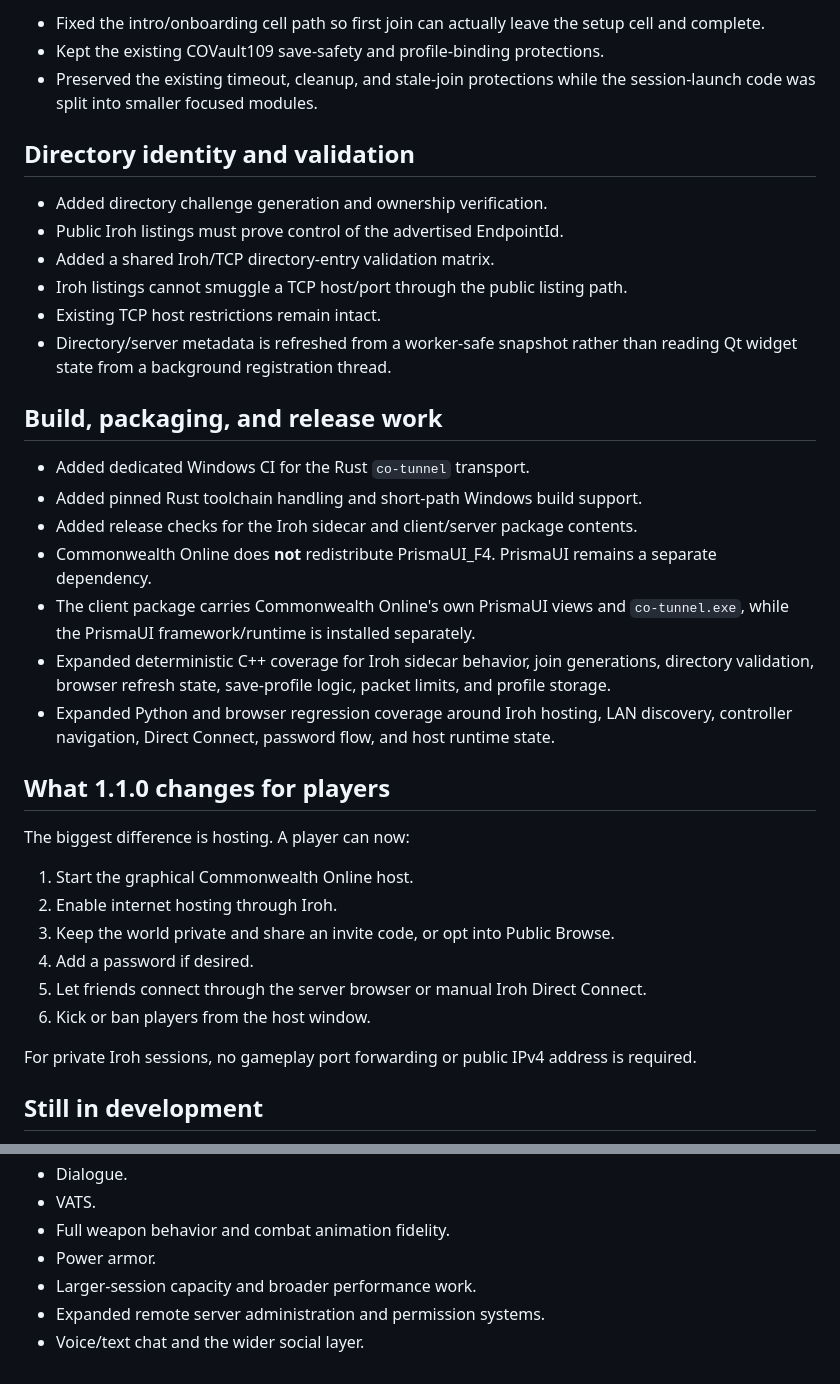
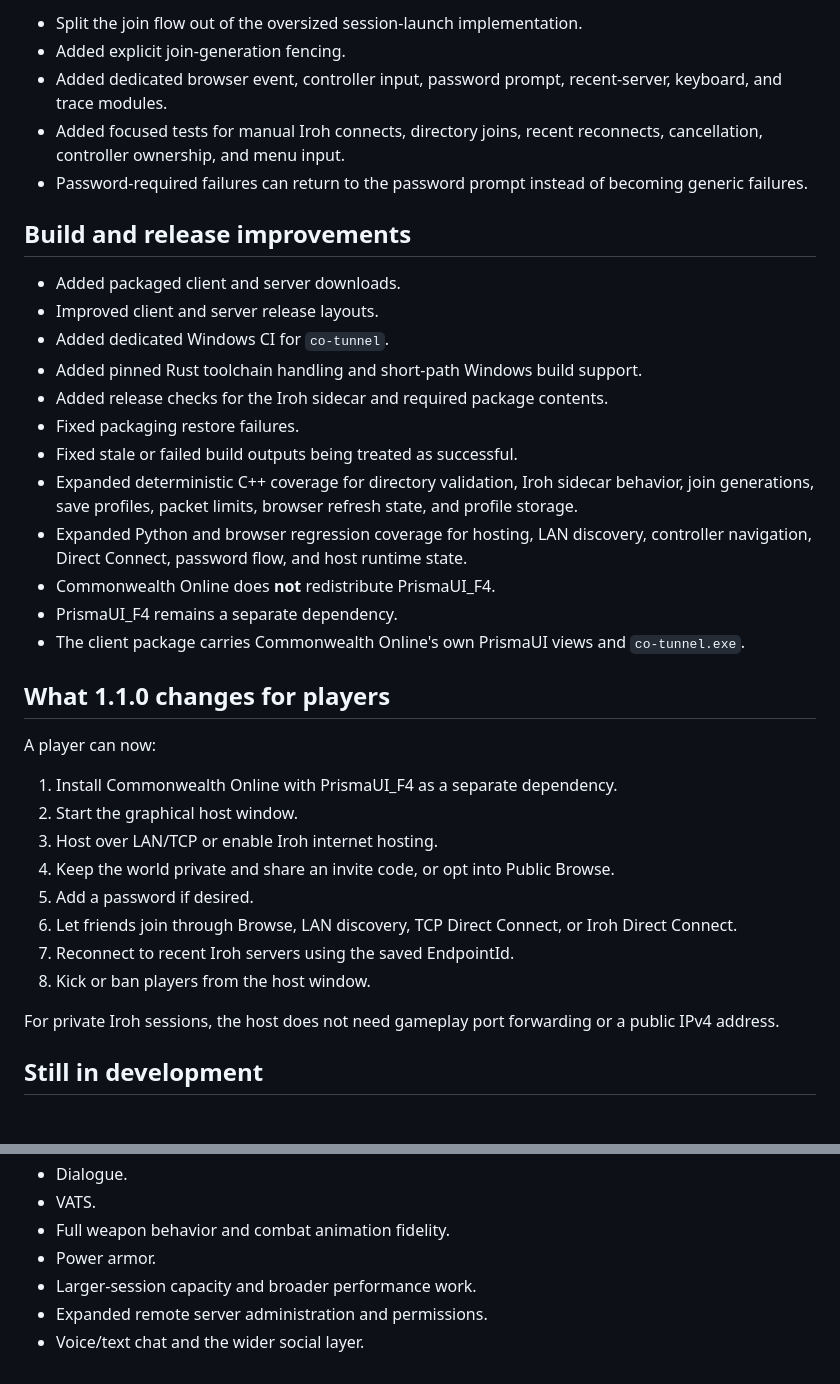
Before and after one commit to G-A-R-D-E-N/Commonwealth-Online, a Markdown page: changelogs/1.1.0.md, 2 parts joined by grey strips. Rendered like a GitHub page.

```diff
--- a/changelogs/1.1.0.md
+++ b/changelogs/1.1.0.md
@@ -113,39 +188,39 @@ Version 1.1.0 turns hosting from a mostly traditional TCP/server-directory workf
 
-- Fixed the intro/onboarding cell path so first join can actually leave the setup cell and complete.
-- Kept the existing COVault109 save-safety and profile-binding protections.
-- Preserved the existing timeout, cleanup, and stale-join protections while the session-launch code was split into smaller focused modules.
+- Split the join flow out of the oversized session-launch implementation.
+- Added explicit join-generation fencing.
+- Added dedicated browser event, controller input, password prompt, recent-server, keyboard, and trace modules.
+- Added focused tests for manual Iroh connects, directory joins, recent reconnects, cancellation, controller ownership, and menu input.
+- Password-required failures can return to the password prompt instead of becoming generic failures.
 
-## Directory identity and validation
+## Build and release improvements
 
-- Added directory challenge generation and ownership verification.
-- Public Iroh listings must prove control of the advertised EndpointId.
-- Added a shared Iroh/TCP directory-entry validation matrix.
-- Iroh listings cannot smuggle a TCP host/port through the public listing path.
-- Existing TCP host restrictions remain intact.
-- Directory/server metadata is refreshed from a worker-safe snapshot rather than reading Qt widget state from a background registration thread.
-
-## Build, packaging, and release work
-
-- Added dedicated Windows CI for the Rust `co-tunnel` transport.
+- Added packaged client and server downloads.
+- Improved client and server release layouts.
+- Added dedicated Windows CI for `co-tunnel`.
 - Added pinned Rust toolchain handling and short-path Windows build support.
-- Added release checks for the Iroh sidecar and client/server package contents.
-- Commonwealth Online does **not** redistribute PrismaUI_F4. PrismaUI remains a separate dependency.
-- The client package carries Commonwealth Online's own PrismaUI views and `co-tunnel.exe`, while the PrismaUI framework/runtime is installed separately.
-- Expanded deterministic C++ coverage for Iroh sidecar behavior, join generations, directory validation, browser refresh state, save-profile logic, packet limits, and profile storage.
-- Expanded Python and browser regression coverage around Iroh hosting, LAN discovery, controller navigation, Direct Connect, password flow, and host runtime state.
+- Added release checks for the Iroh sidecar and required package contents.
+- Fixed packaging restore failures.
+- Fixed stale or failed build outputs being treated as successful.
+- Expanded deterministic C++ coverage for directory validation, Iroh sidecar behavior, join generations, save profiles, packet limits, browser refresh state, and profile storage.
+- Expanded Python and browser regression coverage for hosting, LAN discovery, controller navigation, Direct Connect, password flow, and host runtime state.
+- Commonwealth Online does **not** redistribute PrismaUI_F4.
+- PrismaUI_F4 remains a separate dependency.
+- The client package carries Commonwealth Online's own PrismaUI views and `co-tunnel.exe`.
 
 ## What 1.1.0 changes for players
 
-The biggest difference is hosting. A player can now:
+A player can now:
 
-1. Start the graphical Commonwealth Online host.
-2. Enable internet hosting through Iroh.
-3. Keep the world private and share an invite code, or opt into Public Browse.
-4. Add a password if desired.
-5. Let friends connect through the server browser or manual Iroh Direct Connect.
-6. Kick or ban players from the host window.
+1. Install Commonwealth Online with PrismaUI_F4 as a separate dependency.
+2. Start the graphical host window.
+3. Host over LAN/TCP or enable Iroh internet hosting.
+4. Keep the world private and share an invite code, or opt into Public Browse.
+5. Add a password if desired.
+6. Let friends join through Browse, LAN discovery, TCP Direct Connect, or Iroh Direct Connect.
+7. Reconnect to recent Iroh servers using the saved EndpointId.
+8. Kick or ban players from the host window.
 
-For private Iroh sessions, no gameplay port forwarding or public IPv4 address is required.
+For private Iroh sessions, the host does not need gameplay port forwarding or a public IPv4 address.
 
 ## Still in development
 
@@ -160,5 +235,5 @@ For private Iroh sessions, no gameplay port forwarding or public IPv4 address is
 - Full weapon behavior and combat animation fidelity.
 - Power armor.
 - Larger-session capacity and broader performance work.
-- Expanded remote server administration and permission systems.
+- Expanded remote server administration and permissions.
 - Voice/text chat and the wider social layer.
```
Also changed, not shown: other parts of changelogs/1.1.0.md (+151 -76 lines), changelogs/1.0.6.md (deleted, +0 -117 lines).
